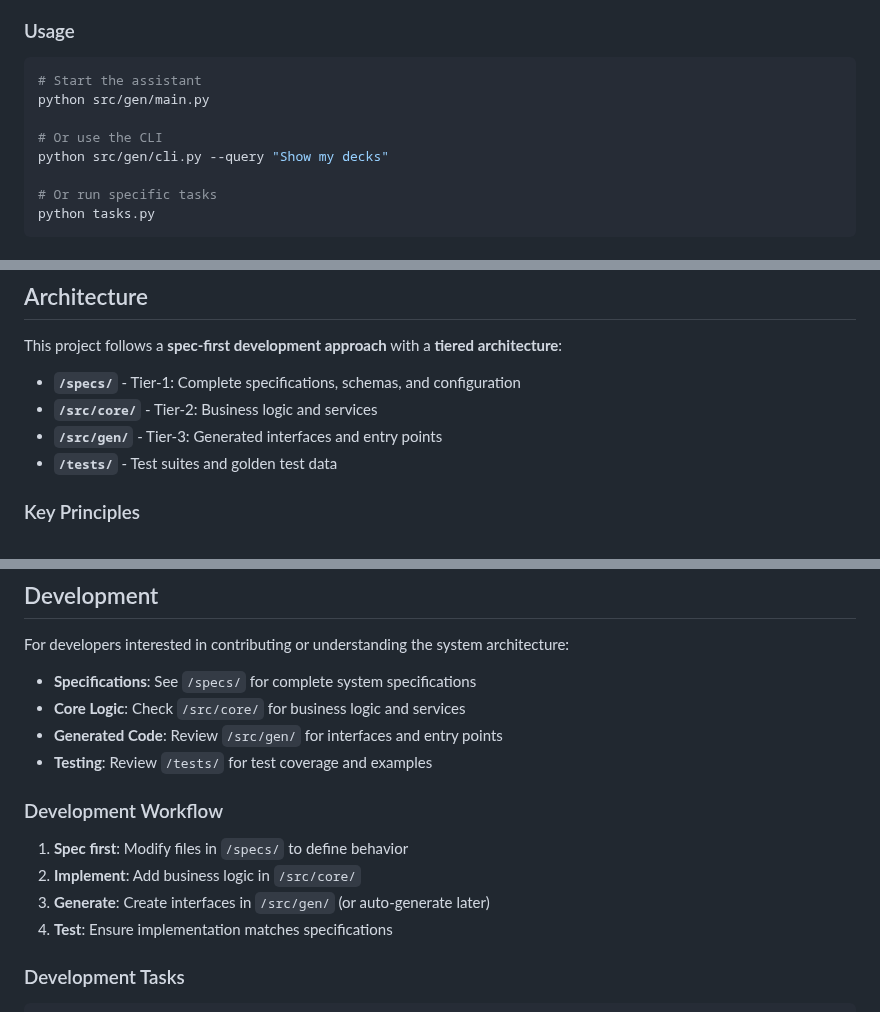
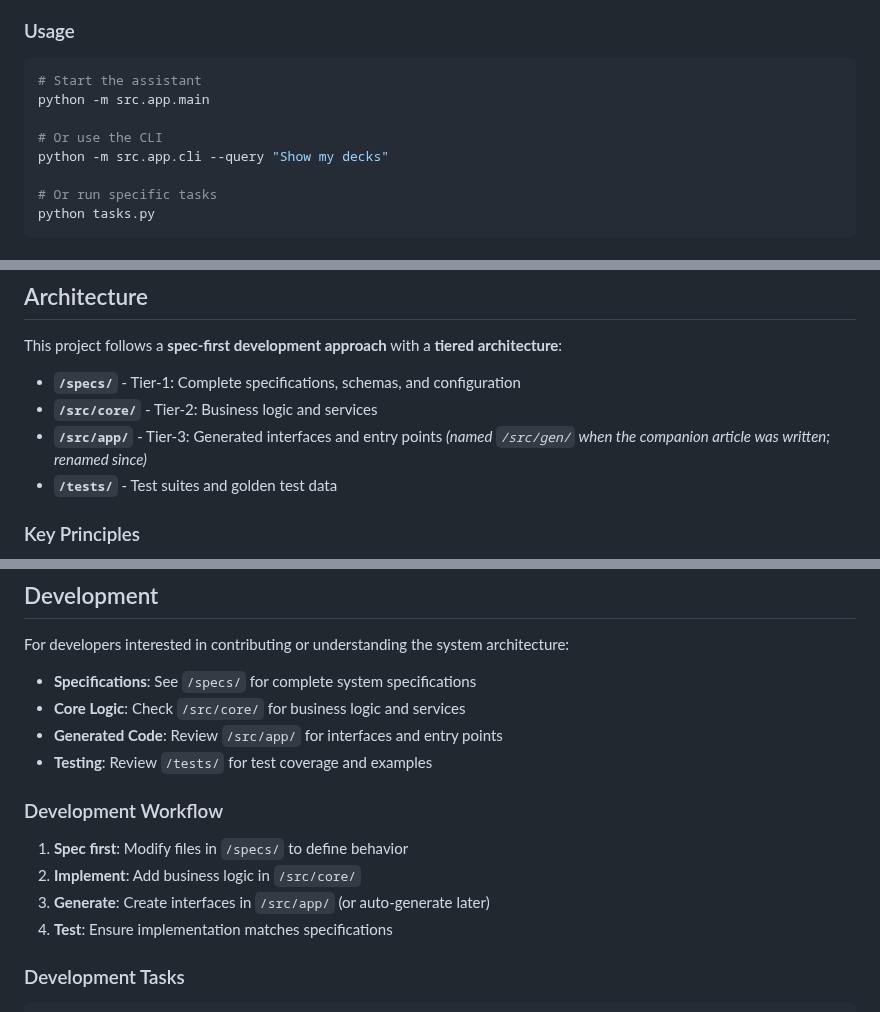
Before and after one commit to lunochkin/anki-llm-assistant, a Markdown page: README.md, 3 parts joined by grey strips. Drawn GitHub-style.

Commit message:
docs: fix stale src/gen paths, bridge article naming

````diff
--- a/README.md
+++ b/README.md
@@ -44,10 +44,10 @@ cp env.example .env
 ### Usage
 ```bash
 # Start the assistant
-python src/gen/main.py
+python -m src.app.main
 
 # Or use the CLI
-python src/gen/cli.py --query "Show my decks"
+python -m src.app.cli --query "Show my decks"
 
 # Or run specific tasks
 python tasks.py
@@ -70,7 +70,7 @@ This project follows a **spec-first development approach** with a **tiered archi
 
 - **`/specs/`** - Tier-1: Complete specifications, schemas, and configuration
 - **`/src/core/`** - Tier-2: Business logic and services
-- **`/src/gen/`** - Tier-3: Generated interfaces and entry points
+- **`/src/app/`** - Tier-3: Generated interfaces and entry points *(named `/src/gen/` when the companion article was written; renamed since)*
 - **`/tests/`** - Test suites and golden test data
 
 ### Key Principles
@@ -146,13 +146,13 @@ For developers interested in contributing or understanding the system architectu
 
 - **Specifications**: See `/specs/` for complete system specifications
 - **Core Logic**: Check `/src/core/` for business logic and services
-- **Generated Code**: Review `/src/gen/` for interfaces and entry points
+- **Generated Code**: Review `/src/app/` for interfaces and entry points
 - **Testing**: Review `/tests/` for test coverage and examples
 
 ### Development Workflow
 1. **Spec first**: Modify files in `/specs/` to define behavior
 2. **Implement**: Add business logic in `/src/core/`
-3. **Generate**: Create interfaces in `/src/gen/` (or auto-generate later)
+3. **Generate**: Create interfaces in `/src/app/` (or auto-generate later)
 4. **Test**: Ensure implementation matches specifications
 
 ### Development Tasks
````
